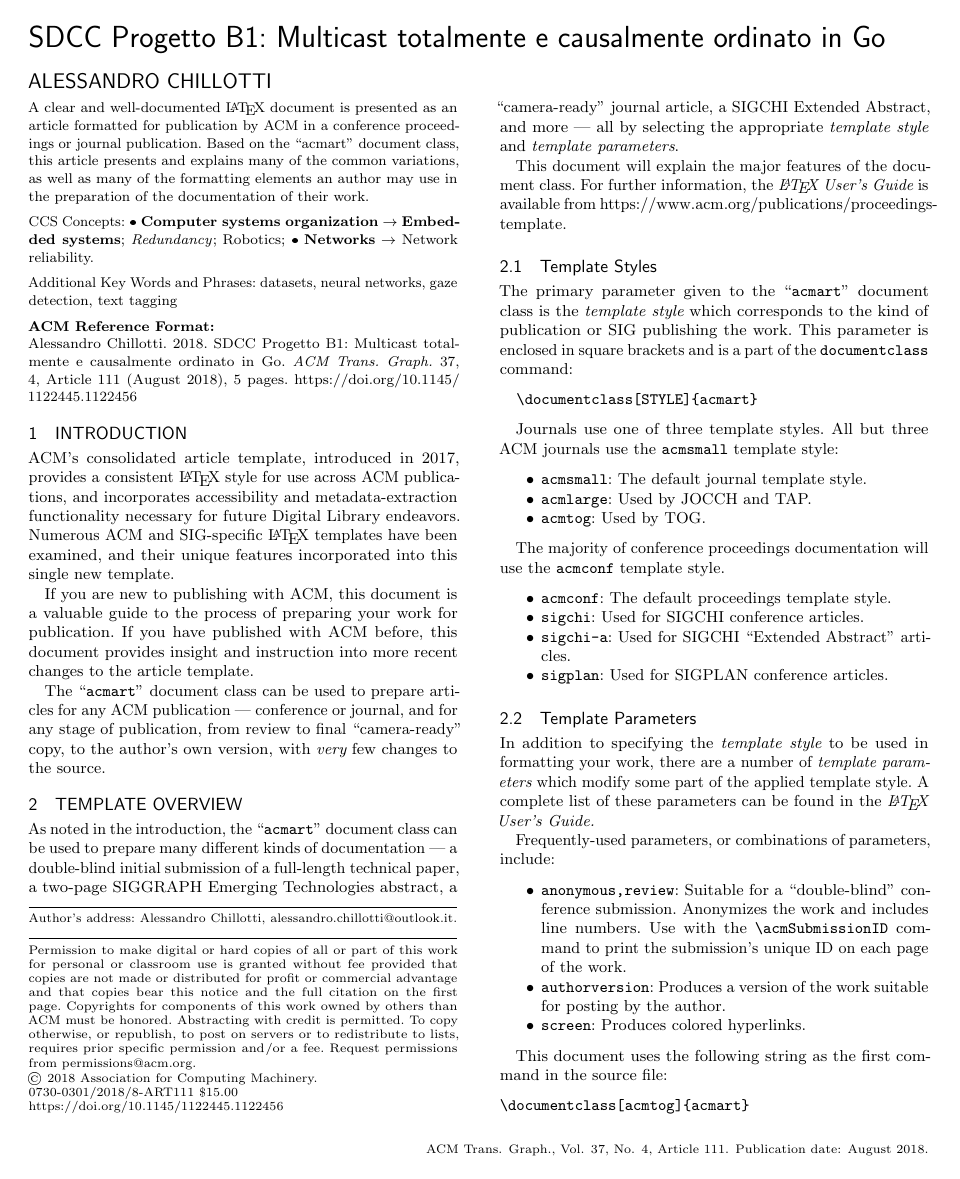
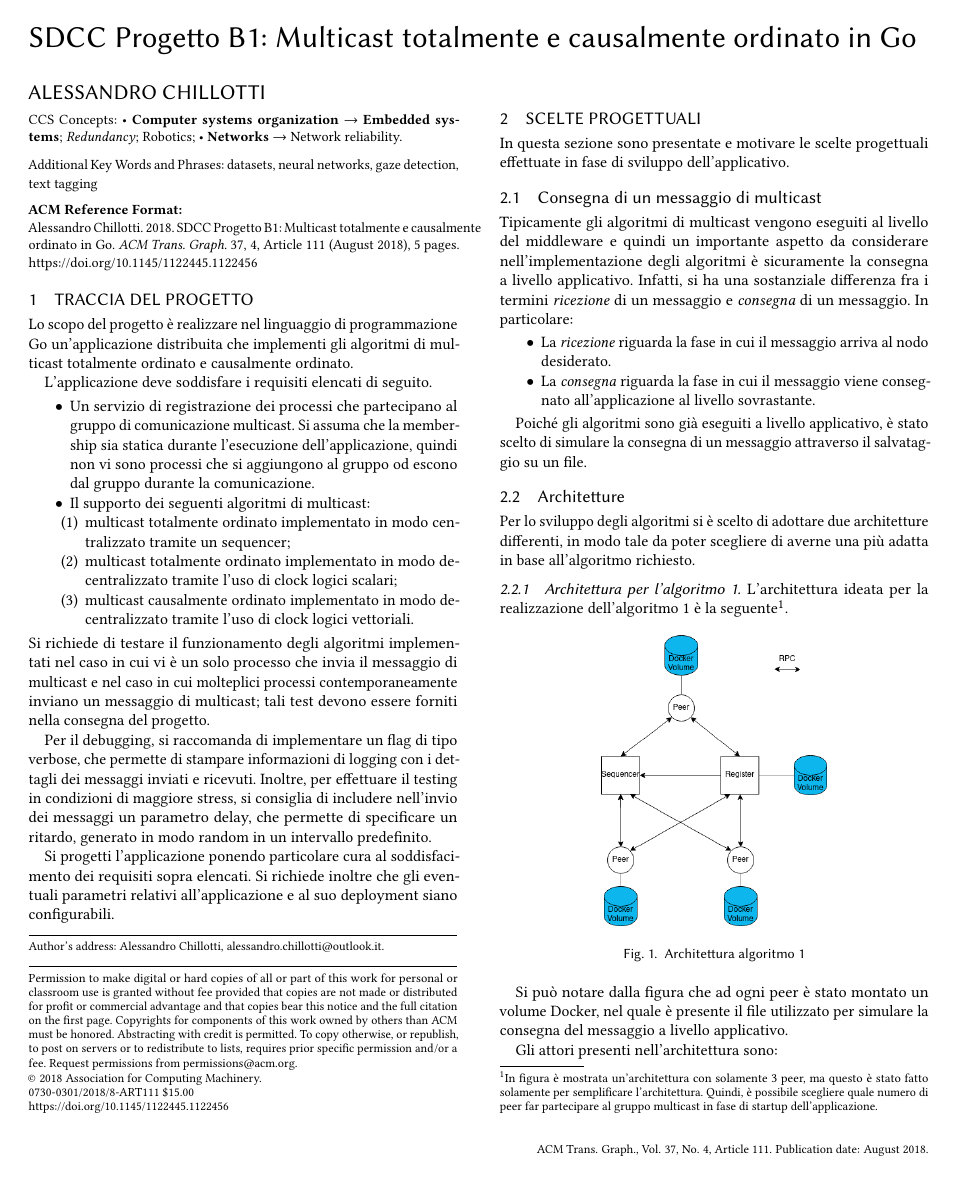
Before and after one commit to alessandrochillotti/sdcc-project, a LaTeX paper (report/report.tex): page 1 of 5. The pictures show the PDF file report/report.pdf that the author committed with the source.

Commit message:
Iniziato il report

```diff
--- a/report/report.tex
+++ b/report/report.tex
@@ -85,12 +85,7 @@
 %% The abstract is a short summary of the work to be presented in the
 %% article.
 \begin{abstract}
-  A clear and well-documented \LaTeX\ document is presented as an
-  article formatted for publication by ACM in a conference proceedings
-  or journal publication. Based on the ``acmart'' document class, this
-  article presents and explains many of the common variations, as well
-  as many of the formatting elements an author may use in the
-  preparation of the documentation of their work.
+
 \end{abstract}
 
 %%
@@ -138,34 +133,66 @@
 %% information and builds the first part of the formatted document.
 \maketitle
 
-\section{Introduction}
-ACM's consolidated article template, introduced in 2017, provides a
-consistent \LaTeX\ style for use across ACM publications, and
-incorporates accessibility and metadata-extraction functionality
-necessary for future Digital Library endeavors. Numerous ACM and
-SIG-specific \LaTeX\ templates have been examined, and their unique
-features incorporated into this single new template.
+\section{Traccia del progetto}
+Lo scopo del progetto è realizzare nel linguaggio di programmazione Go un'applicazione distribuita che implementi gli algoritmi di multicast totalmente ordinato e causalmente ordinato.
 
-If you are new to publishing with ACM, this document is a valuable
-guide to the process of preparing your work for publication. If you
-have published with ACM before, this document provides insight and
-instruction into more recent changes to the article template.
+L'applicazione deve soddisfare i requisiti elencati di seguito.
+\begin{itemize}
+\item Un servizio di registrazione dei processi che partecipano al gruppo di comunicazione multicast. Si assuma che la membership sia statica durante l'esecuzione dell'applicazione, quindi non vi sono processi che si aggiungono al gruppo od escono dal gruppo durante la comunicazione.
+\item Il supporto dei seguenti algoritmi di multicast:
+\begin{enumerate}
+\item multicast totalmente ordinato implementato in modo centralizzato tramite un sequencer;
+\item multicast totalmente ordinato implementato in modo decentralizzato tramite l’uso di clock logici scalari;
+\item multicast causalmente ordinato implementato in modo decentralizzato tramite l’uso di clock logici vettoriali.
+\end{enumerate}
+\end{itemize}
+Si richiede di testare il funzionamento degli algoritmi implementati nel caso in cui vi è un solo processo che invia il messaggio di multicast e nel caso in cui molteplici processi contemporaneamente inviano un messaggio di multicast; tali test devono essere forniti nella consegna del progetto.
 
-The ``\verb|acmart|'' document class can be used to prepare articles
-for any ACM publication --- conference or journal, and for any stage
-of publication, from review to final ``camera-ready'' copy, to the
-author's own version, with {\itshape very} few changes to the source.
+Per il debugging, si raccomanda di implementare un flag di tipo verbose, che permette di stampare informazioni di logging con i dettagli dei messaggi inviati e ricevuti. Inoltre, per effettuare il testing in condizioni di maggiore stress, si consiglia di includere nell’invio dei messaggi un parametro delay, che permette di specificare un ritardo, generato in modo random in un intervallo predefinito.
 
-\section{Template Overview}
-As noted in the introduction, the ``\verb|acmart|'' document class can
-be used to prepare many different kinds of documentation --- a
-double-blind initial submission of a full-length technical paper, a
-two-page SIGGRAPH Emerging Technologies abstract, a ``camera-ready''
-journal article, a SIGCHI Extended Abstract, and more --- all by
-selecting the appropriate {\itshape template style} and {\itshape
-  template parameters}.
+Si progetti l'applicazione ponendo particolare cura al soddisfacimento dei requisiti sopra elencati. Si richiede inoltre che gli eventuali parametri relativi all'applicazione e al suo deployment siano configurabili.
 
-This document will explain the major features of the document
-class. For further information, the {\itshape \LaTeX\ User's Guide} is
-available from
-\url{https://www.acm.org/publications/proceedings-template}.
+\section{Scelte progettuali}
+In questa sezione sono presentate e motivare le scelte progettuali effettuate in fase di sviluppo dell'applicativo.
+
+\subsection{Consegna di un messaggio di multicast}
+Tipicamente gli algoritmi di multicast vengono eseguiti al livello del middleware e quindi un importante aspetto da considerare nell'implementazione degli algoritmi è sicuramente la consegna a livello applicativo. Infatti, si ha una sostanziale differenza fra i termini \textit{ricezione} di un messaggio e \textit{consegna} di un messaggio. In particolare:
+\begin{itemize}
+\item La \textit{ricezione} riguarda la fase in cui il messaggio arriva al nodo desiderato.
+\item La \textit{consegna} riguarda la fase in cui il messaggio viene consegnato all'applicazione al livello sovrastante.
+\end{itemize}
+
+Poiché gli algoritmi sono già eseguiti a livello applicativo, è stato scelto di simulare la consegna di un messaggio attraverso il salvataggio su un file.
+
+\subsection{Architetture}
+Per lo sviluppo degli algoritmi si è scelto di adottare due architetture differenti, in modo tale da poter scegliere di averne una più adatta in base all'algoritmo richiesto.
+
+\subsubsection{Architettura per l'algoritmo 1}
+L'architettura ideata per la realizzazione dell'algoritmo 1 è la seguente\footnote{In figura è mostrata un'architettura con solamente $3$ peer, ma questo è stato fatto solamente per semplificare l'architettura. Quindi, è possibile scegliere quale numero di peer far partecipare al gruppo multicast in fase di startup dell'applicazione.}.
+
+\begin{figure}[ht!]
+\centering
+\includegraphics[width=0.25\textwidth]{architecture/architecture_1}
+\caption{Architettura algoritmo 1}
+\end{figure}
+
+Si può notare dalla figura che ad ogni peer è stato montato un volume Docker, nel quale è presente il file utilizzato per simulare la consegna del messaggio a livello applicativo.
+
+Gli attori presenti nell'architettura sono:
+\begin{itemize}
+\item Il \textit{peer} rappresenta un partecipante al gruppo di multicast. Ovviamente, per poter partecipare alla comunicazione si ha la necessità di eseguire una registrazione ad esso.
+\item Il \textit{register} rappresenta il nodo che permette di:
+\begin{itemize}
+\item Accettare le registrazione dei peer finché non si raggiunge il numero di partecipanti stabilito al gruppo multicast.
+\item Inviare la lista dei peer partecipanti al gruppo ad ogni peer registrato.
+\end{itemize}
+\item Il \textit{sequencer} è il nodo che implementa l'algoritmo, assegnando un identificativo ad ogni pacchetto che permette di avere un ordinamento totale.
+\end{itemize}
+
+\subsubsection{Architettura per gli algoritmi 2 e 3}
+L'architettura ideata per la realizzazione degli algoritmi 2 e 3 è la seguente.
+\begin{figure}[ht!]
+\centering
+\includegraphics[width=0.25\textwidth]{architecture/architecture_2_3}
+\caption{Architettura algoritmo 1}
+\end{figure}
@@ -172,3 +204,19 @@ available from
+\begin{itemize}
+\item Un test riguarda l'invio del messaggio di multicast da parte di un solo peer.
+\item Un test riguarda l'invio del messaggio di multicast, anche in modo concorrente, da parte di più peer.
+\end{itemize}
+
+\subsection{Test per l'algoritmo 1}
+
+\subsection{Test per l'algoritmo 2}
+
+\subsection{Test per l'algoritmo 3}
+
+\begin{figure}[ht!]
+\centering
+\includegraphics[width=0.4\textwidth]{architecture/test}
+\caption{Test per l'algoritmo 3}
+\end{figure}
 
 \subsection{Template Styles}
 
```
Also changed, not shown: report/architecture/architecture_1.png (added), report/architecture/architecture_2_3.png (added), report/architecture/test.png (added), report/report.pdf, report/report.tex (5 more changed lines), 7 other files.
